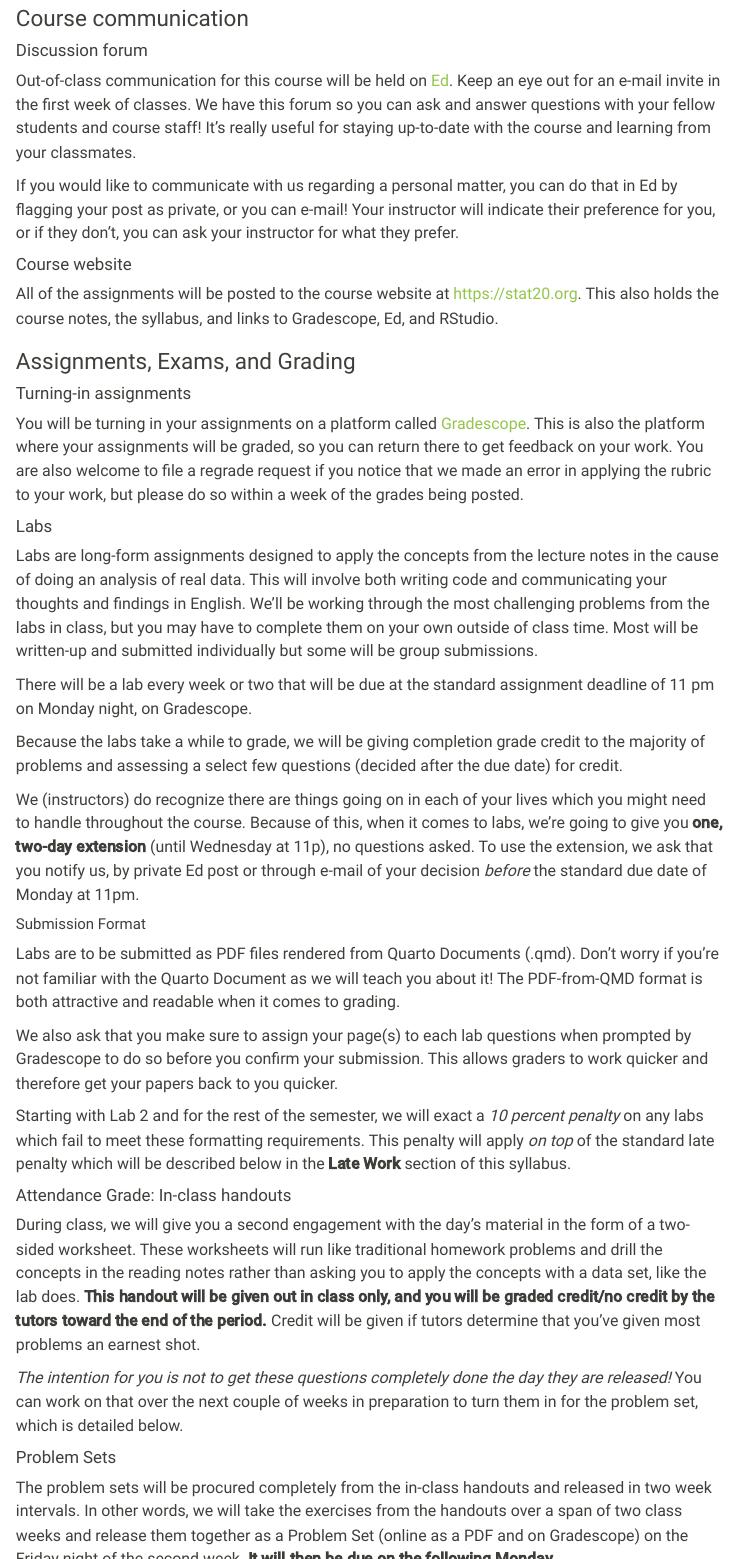
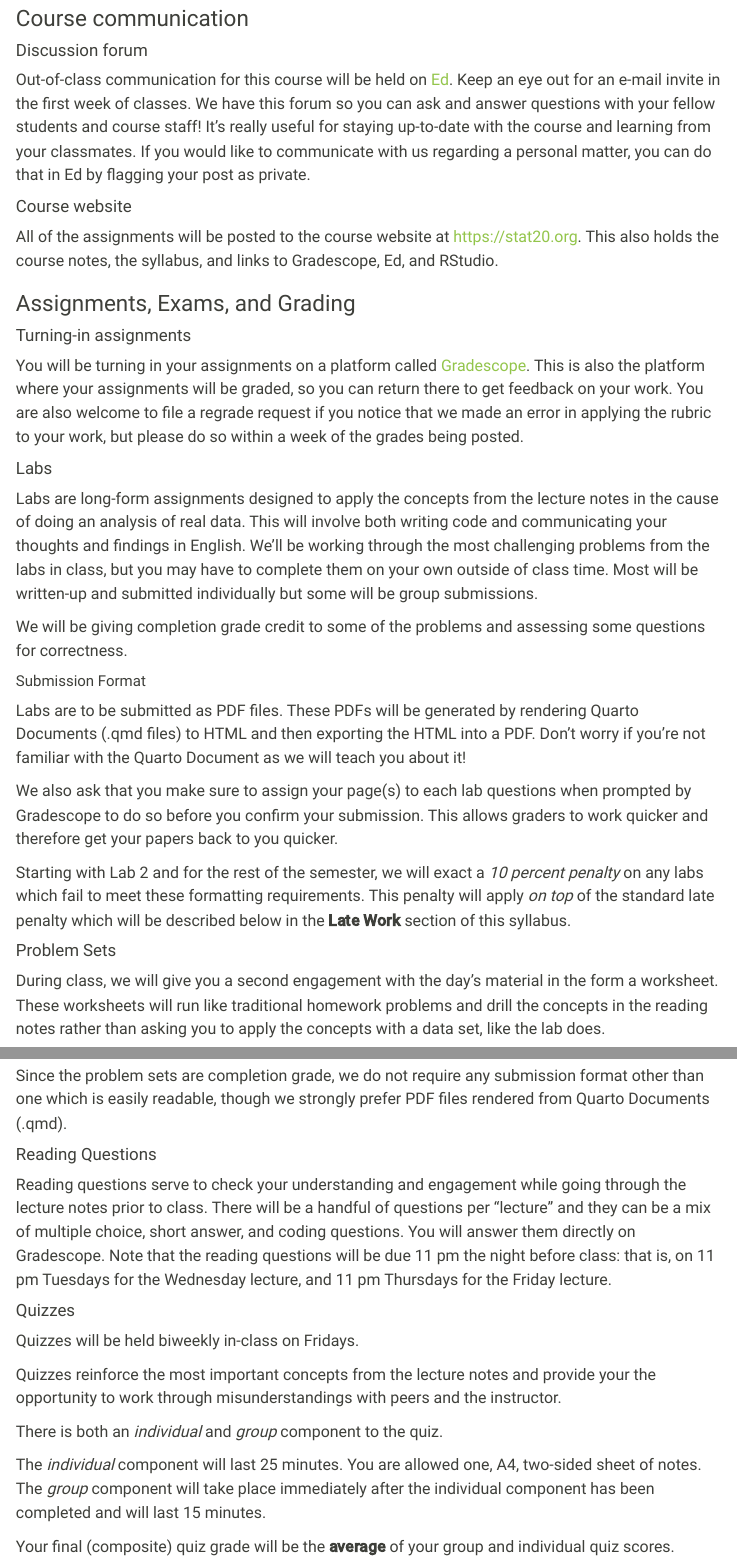
Before and after one commit to stat20/website, a Quarto document (syllabus.qmd): the page in a window 1100 px wide, from 2640 px down before the commit and from 2340 px down after it, so that both start at the same text, and a second part further down, joined at a grey line. Rendered offline with R 4.5, knitr and Pandoc in place of Quarto, with nearby package versions; menus at the side of the page are left out.

Commit message:
Altered syllabus after our meeting

```diff
--- a/syllabus.qmd
+++ b/syllabus.qmd
@@ -81,8 +75,7 @@ The software that we'll be using for our data analysis is the free and open-sour
 #### Discussion forum
 
 Out-of-class communication for this course will be held on [Ed](https://edstem.org). Keep an eye out for an e-mail invite in the first week of classes. We have this forum so you can ask and answer questions with your fellow students and course staff! It’s really useful for staying up-to-date with the course and learning from your classmates.
-
-If you would like to communicate with us regarding a personal matter, you can do that in Ed by flagging your post as private, or you can e-mail! Your instructor will indicate their preference for you, or if they don't, you can ask your instructor for what they prefer.
+If you would like to communicate with us regarding a personal matter, you can do that in Ed by flagging your post as private.
 
 #### Course website
 
@@ -98,28 +91,17 @@ You will be turning in your assignments on a platform called  [Gradescope](https
 
 Labs are long-form assignments designed to apply the concepts from the lecture notes in the cause of doing an analysis of real data. This will involve both writing code and communicating your thoughts and findings in English. We'll be working through the most challenging problems from the labs in class, but you may have to complete them on your own outside of class time. Most will be written-up and submitted individually but some will be group submissions.
 
-There will be a lab every week or two that will be due at the standard assignment deadline of 11 pm on Monday night, on Gradescope.
-
-Because the labs take a while to grade, we will be giving completion grade credit to the majority of problems and assessing a select few questions (decided after the due date) for credit.
-
-We (instructors) do recognize there are things going on in each of your lives which you might need to handle throughout the course. Because of this, when it comes to labs, we’re going to give you **one, two-day extension** (until Wednesday at 11p), no questions asked. To use the extension, we ask that you notify us, by private Ed post or through e-mail of your decision *before* the standard due date of Monday at 11pm.
+We will be giving completion grade credit to some of the problems and assessing some questions for correctness.
 
 ##### Submission Format
 
-Labs are to be submitted as PDF files rendered from Quarto Documents (.qmd). Don't worry if you're not familiar with the Quarto Document as we will teach you about it! The PDF-from-QMD format is both attractive and readable when it comes to grading.
+Labs are to be submitted as PDF files. These PDFs will be generated by rendering Quarto Documents (.qmd files) to HTML and then exporting the HTML into a PDF. Don't worry if you're not familiar with the Quarto Document as we will teach you about it!
 
 We also ask that you make sure to assign your page(s) to each lab questions when prompted by Gradescope to do so before you confirm your submission. This allows graders to work quicker and therefore get your papers back to you quicker.
 
 Starting with Lab 2 and for the rest of the semester, we will exact a *10 percent penalty* on any labs which fail to meet these formatting requirements. This penalty will apply *on top* of the standard late penalty which will be described below in the **Late Work** section of this syllabus.
 
-#### Attendance Grade: In-class handouts
-
-During class, we will give you a second engagement with the day's material in the form of a two-sided worksheet. These worksheets will run like traditional homework problems and drill the concepts in the reading notes rather than asking you to apply the concepts with a data set, like the lab does. **This handout will be given out in class only, and you will be graded credit/no credit by the tutors toward the end of the period.** Credit will be given if tutors determine that you've given most problems an earnest shot.
-
-*The intention for you is not to get these questions completely done the day they are released!* You can work on that over the next couple of weeks in preparation to turn them in for the problem set, which is detailed below.
-
-
 #### Problem Sets
 
-The problem sets will be procured completely from the in-class handouts and released in two week intervals. In other words, we will take the exercises from the handouts over a span of two class weeks and release them together as a Problem Set (online as a PDF and on Gradescope) on the Friday night of the second week. **It will then be due on the following Monday.**
+During class, we will give you a second engagement with the day's material in the form a worksheet. These worksheets will run like traditional homework problems and drill the concepts in the reading notes rather than asking you to apply the concepts with a data set, like the lab does.
 
@@ -133,19 +115,15 @@ Since the problem sets are completion grade, we do not require any submission fo
 
 Reading questions serve to check your understanding and engagement while going through the lecture notes prior to class. There will be a handful of questions per “lecture” and they can be a mix of multiple choice, short answer, and coding questions. You will answer them directly on Gradescope. Note that the reading questions will be due 11 pm the night before class: that is, on 11 pm Tuesdays for the Wednesday lecture, and 11 pm Thursdays for the Friday lecture.
 
-
 #### Quizzes
 
-Quizzes will be held biweekly on Thursday nights/Fridays.
+Quizzes will be held biweekly in-class on Fridays.
 
 Quizzes reinforce the most important concepts from the lecture notes and provide your the opportunity to work through misunderstandings with peers and the instructor.
 
-Each quiz has two components: an *individual* component to be completed the night before class (Thursday night), and a *group* component to be completed in class with a group ranging from 2 to 4 students.
+There is both an *individual* and *group* component to the quiz.
 
-The *individual* component will take the place of the Thursday night reading on the week of the quiz. It will be released at 6pm and will be due at 11pm on Gradescope. It has a 25 minute time limit.
-
-The *group* component will take place during the first 15 minutes of class on Friday. It will be due on Gradescope as a group submission, meaning that only one member of your group need submit. Once the submission has gone through, you can add your group members on the following page. Make sure to add them by e-mail if it allows, since there may be multiple students with the same first and last name enrolled in the course!
-
+The *individual* component will last 25 minutes. You are allowed one, A4, two-sided sheet of notes. The *group* component will take place immediately after the individual component has been completed and will last 15 minutes.
 
 Your final (composite) quiz grade will be the **average** of your group and individual quiz scores. Should you not be able to attend class to take the group quiz due to extenuating circumstances (illness, family emergency, etc.), you may fill out a form that we will send out to you via e-amil prior to Friday.
 
```
Also changed, not shown: syllabus.qmd (29 more changed lines).
